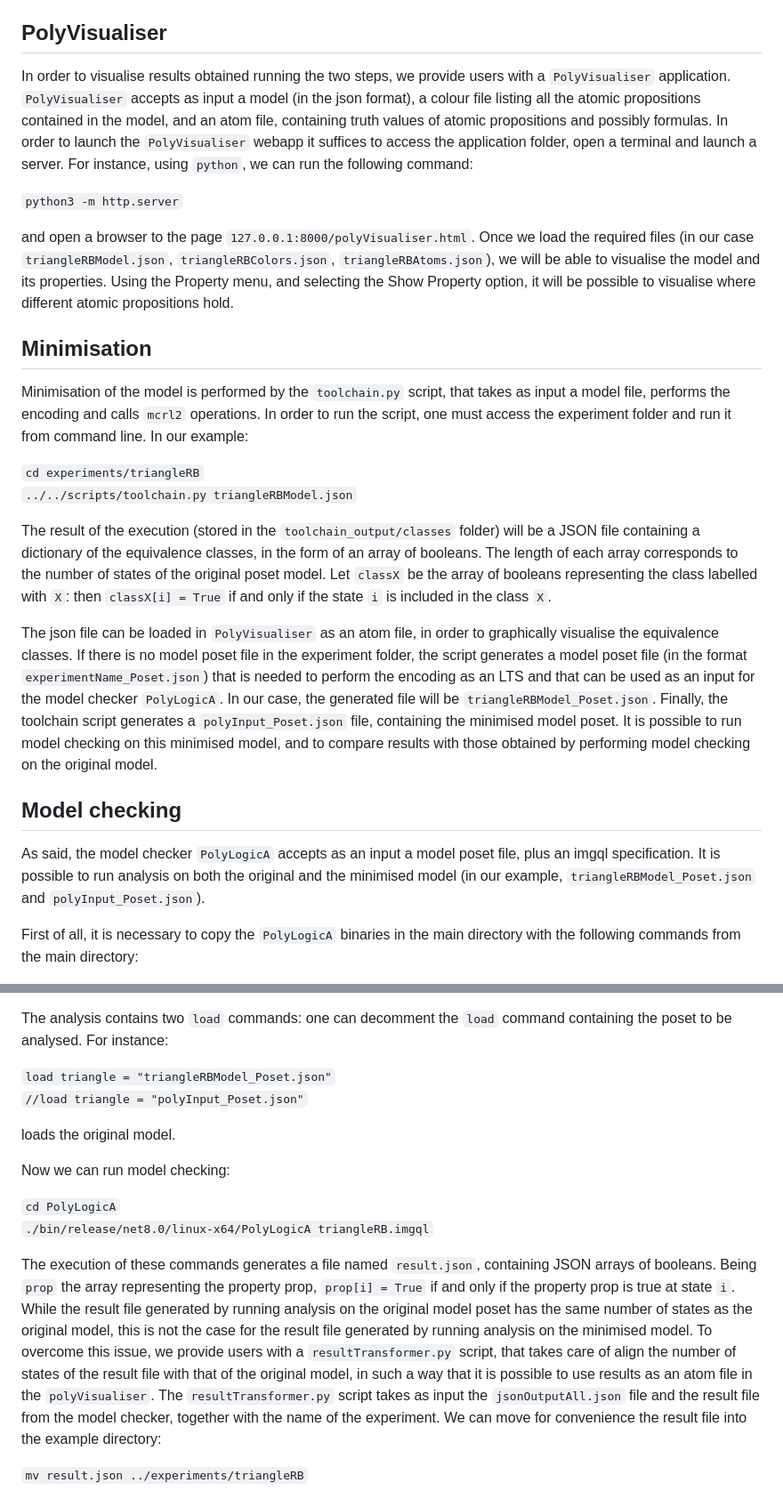
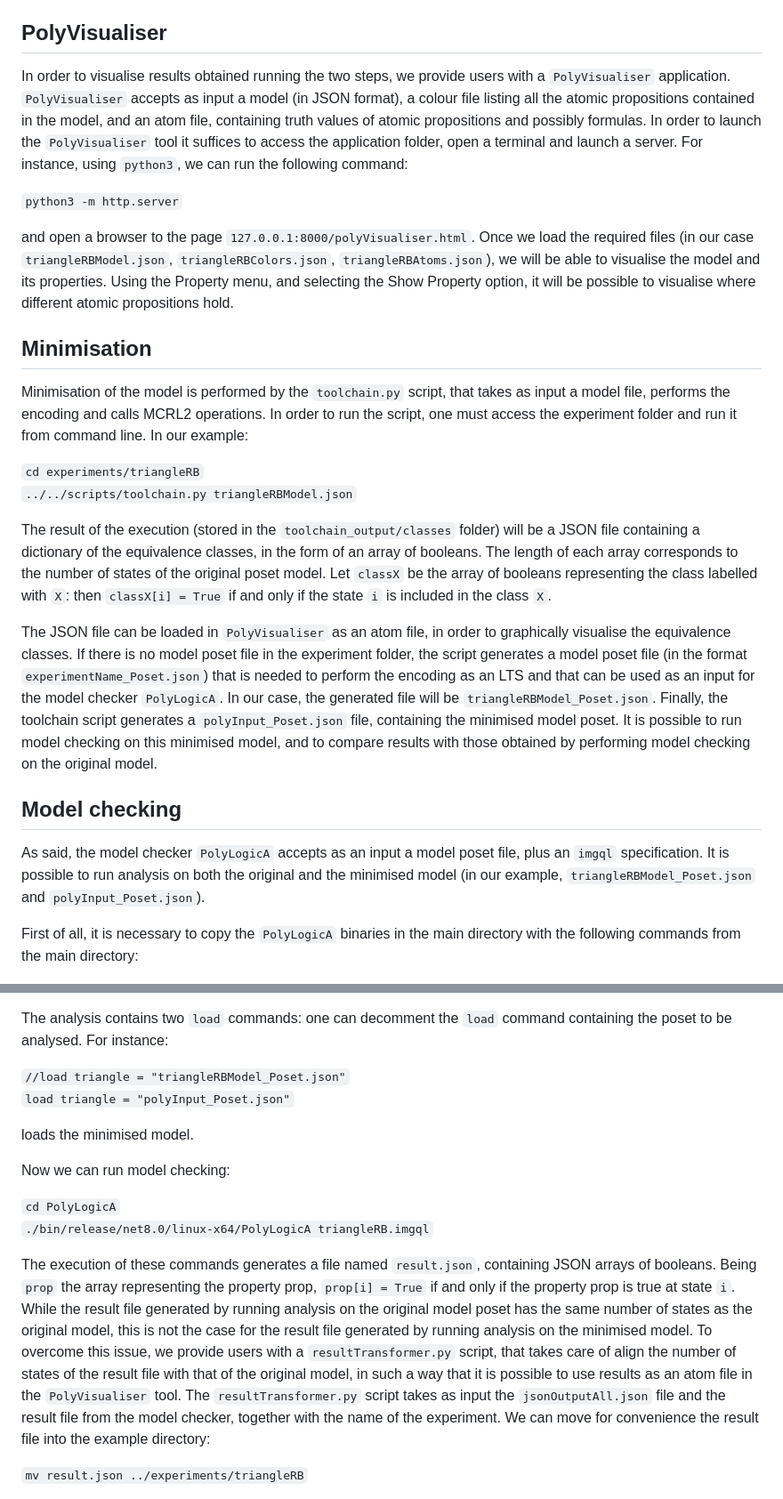
Before and after one commit to VoxLogicA-Project/Polyhedra-minimisation, a Markdown page: README.md, 2 parts joined by grey strips. Shown: that part at 89% size. Drawn GitHub-style.

```diff
--- a/README.md
+++ b/README.md
@@ -14,9 +14,9 @@ All the proposed experiments are contained in the `experiments` folder. All the
 
 ## PolyVisualiser
 
-In order to visualise results obtained running the two steps, we provide users with a `PolyVisualiser` application. `PolyVisualiser` accepts as input a model (in the json format), a colour file
+In order to visualise results obtained running the two steps, we provide users with a `PolyVisualiser` application. `PolyVisualiser` accepts as input a model (in JSON format), a colour file
 listing all the atomic propositions contained in the model, and an atom file, containing truth values of atomic propositions and possibly formulas.
-In order to launch the `PolyVisualiser` webapp it suffices to access the application folder, open a terminal and launch a server. For instance, using `python`, we can run the following
+In order to launch the `PolyVisualiser` tool it suffices to access the application folder, open a terminal and launch a server. For instance, using `python3`, we can run the following
 command:
 
 `python3 -m http.server`
@@ -27,7 +27,7 @@ propositions hold.
 
 ## Minimisation
 
-Minimisation of the model is performed by the `toolchain.py` script, that takes as input a model file, performs the encoding and calls `mcrl2` operations. In order to run the script, one must access the experiment folder and run it
+Minimisation of the model is performed by the `toolchain.py` script, that takes as input a model file, performs the encoding and calls MCRL2 operations. In order to run the script, one must access the experiment folder and run it
 from command line. In our example:
 
 `cd experiments/triangleRB` \
@@ -36,7 +36,7 @@ from command line. In our example:
 The result of the execution (stored in the `toolchain_output/classes` folder) will be a JSON file containing a dictionary of the equivalence classes, in the form of an array of booleans. The length of each array corresponds to the number of
 states of the original poset model. Let `classX` be the array of booleans representing the class labelled with `X`: then `classX[i] = True` if and only if the state `i` is included in the class `X`.
 
-The json file can be loaded in `PolyVisualiser` as an atom file, in order to graphically visualise the equivalence classes. If there is no model poset file in the experiment folder, the
+The JSON file can be loaded in `PolyVisualiser` as an atom file, in order to graphically visualise the equivalence classes. If there is no model poset file in the experiment folder, the
 script generates a model poset file (in the format `experimentName_Poset.json`) that is needed to perform the encoding as an LTS and that can be used as an input for the model
 checker `PolyLogicA`. In our case, the generated file will be `triangleRBModel_Poset.json`.
 Finally, the toolchain script generates a `polyInput_Poset.json` file, containing the minimised model poset. It is possible to run model checking on this minimised model, and to
@@ -44,7 +44,7 @@ compare results with those obtained by performing model checking on the original
 
 ## Model checking
 
-As said, the model checker `PolyLogicA` accepts as an input a model poset file, plus an imgql specification. It is possible to run analysis on both the original and the minimised model
+As said, the model checker `PolyLogicA` accepts as an input a model poset file, plus an `imgql` specification. It is possible to run analysis on both the original and the minimised model
 (in our example, `triangleRBModel_Poset.json` and `polyInput_Poset.json`).
 
 First of all, it is necessary to copy the `PolyLogicA` binaries in the main directory with the following commands from the main directory:
@@ -64,10 +64,10 @@ as well as the poset files:
 
 The analysis contains two `load` commands: one can decomment the `load` command containing the poset to be analysed. For instance:
 
-`load triangle = "triangleRBModel_Poset.json"` \
-`//load triangle = "polyInput_Poset.json"`
+`//load triangle = "triangleRBModel_Poset.json"` \
+`load triangle = "polyInput_Poset.json"`
 
-loads the original model.
+loads the minimised model.
 
 Now we can run model checking:
 
@@ -78,7 +78,7 @@ The execution of these commands generates a file named `result.json`, containing
 and only if the property prop is true at state `i`.
 While the result file generated by running analysis on the original model poset has the same number of states as the original model, this is not the case for the result file
 generated by running analysis on the minimised model. To overcome this issue, we provide users with a `resultTransformer.py` script, that takes care of align the number of states of
-the result file with that of the original model, in such a way that it is possible to use results as an atom file in the `polyVisualiser`. The `resultTransformer.py` script takes as input
+the result file with that of the original model, in such a way that it is possible to use results as an atom file in the `PolyVisualiser` tool. The `resultTransformer.py` script takes as input
 the `jsonOutputAll.json` file and the result file from the model checker, together with the name of the experiment. We can move for convenience the result file into the example directory:
 
 `mv result.json ../experiments/triangleRB`
```
